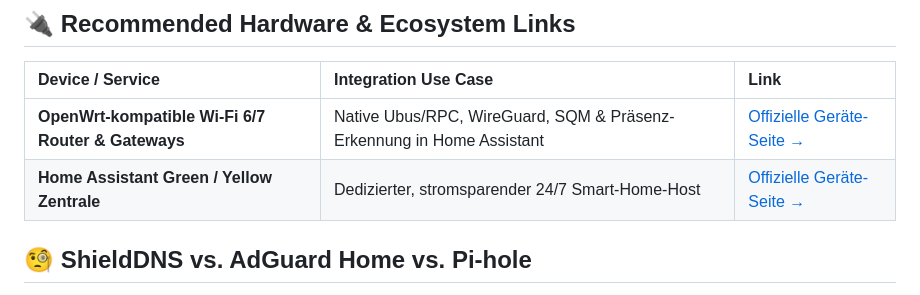
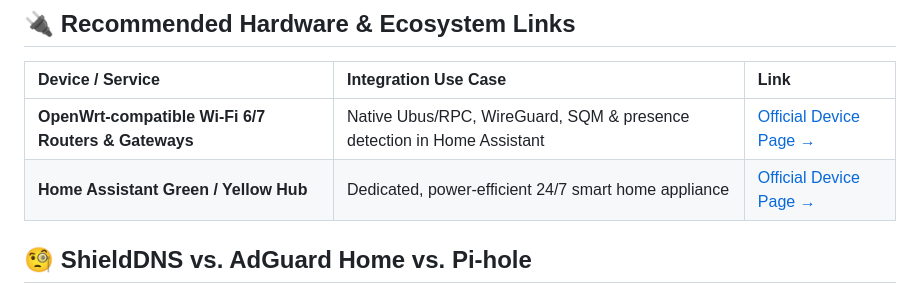
Before and after one commit to FaserF/ShieldDNS, a Markdown page: README.md, the part around the change. Rendered like a GitHub page.

```diff
--- a/README.md
+++ b/README.md
@@ -63,8 +63,8 @@ ShieldDNS is designed for high performance and long-term maintainability:
 
 | Device / Service | Integration Use Case | Link |
 | :--- | :--- | :--- |
-| **OpenWrt-kompatible Wi-Fi 6/7 Router & Gateways** | Native Ubus/RPC, WireGuard, SQM & Präsenz-Erkennung in Home Assistant | [Offizielle Geräte-Seite →](https://fabiseitz.de/go/ha-router) |
-| **Home Assistant Green / Yellow Zentrale** | Dedizierter, stromsparender 24/7 Smart-Home-Host | [Offizielle Geräte-Seite →](https://fabiseitz.de/go/ha-hardware) |
+| **OpenWrt-compatible Wi-Fi 6/7 Routers & Gateways** | Native Ubus/RPC, WireGuard, SQM & presence detection in Home Assistant | [Official Device Page →](https://fabiseitz.de/go/ha-router) |
+| **Home Assistant Green / Yellow Hub** | Dedicated, power-efficient 24/7 smart home appliance | [Official Device Page →](https://fabiseitz.de/go/ha-hardware) |
 
 
 ## 🧐 ShieldDNS vs. AdGuard Home vs. Pi-hole
```
